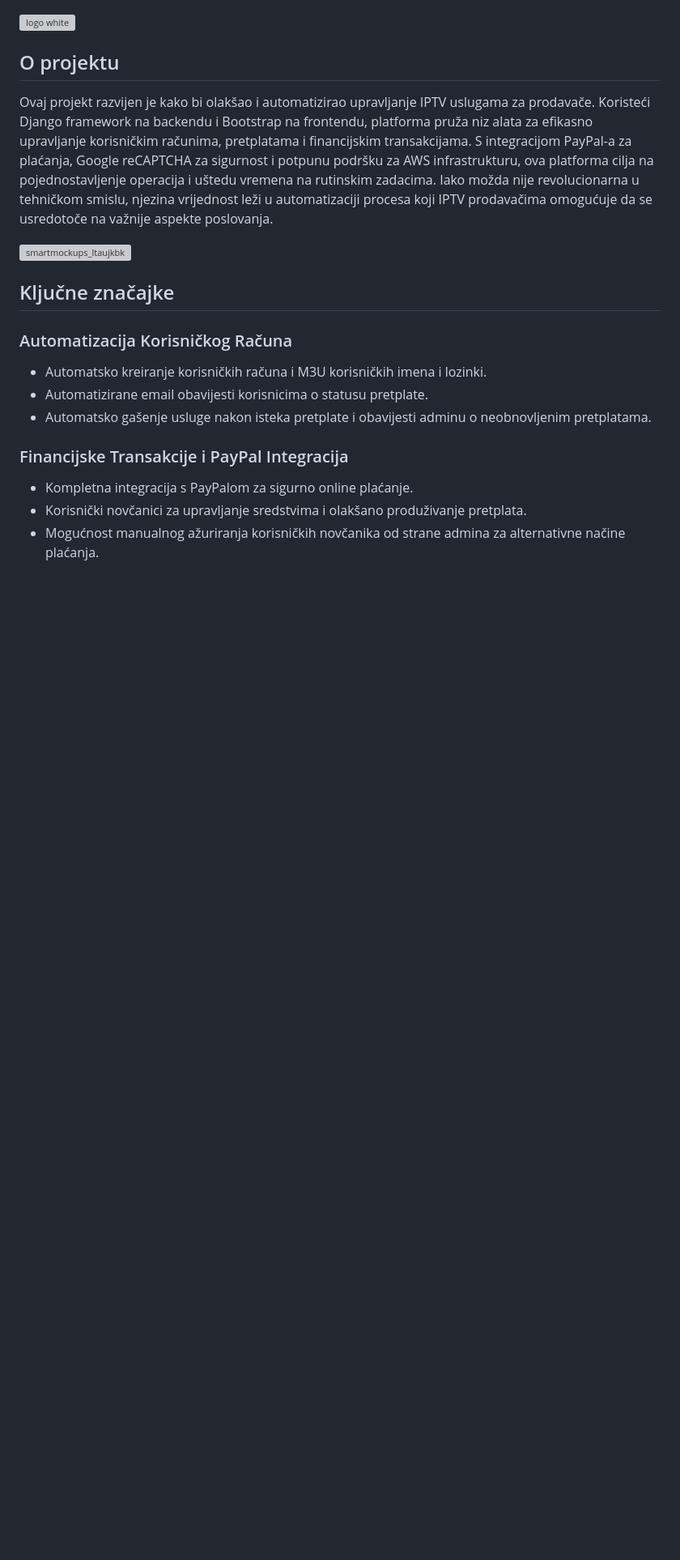
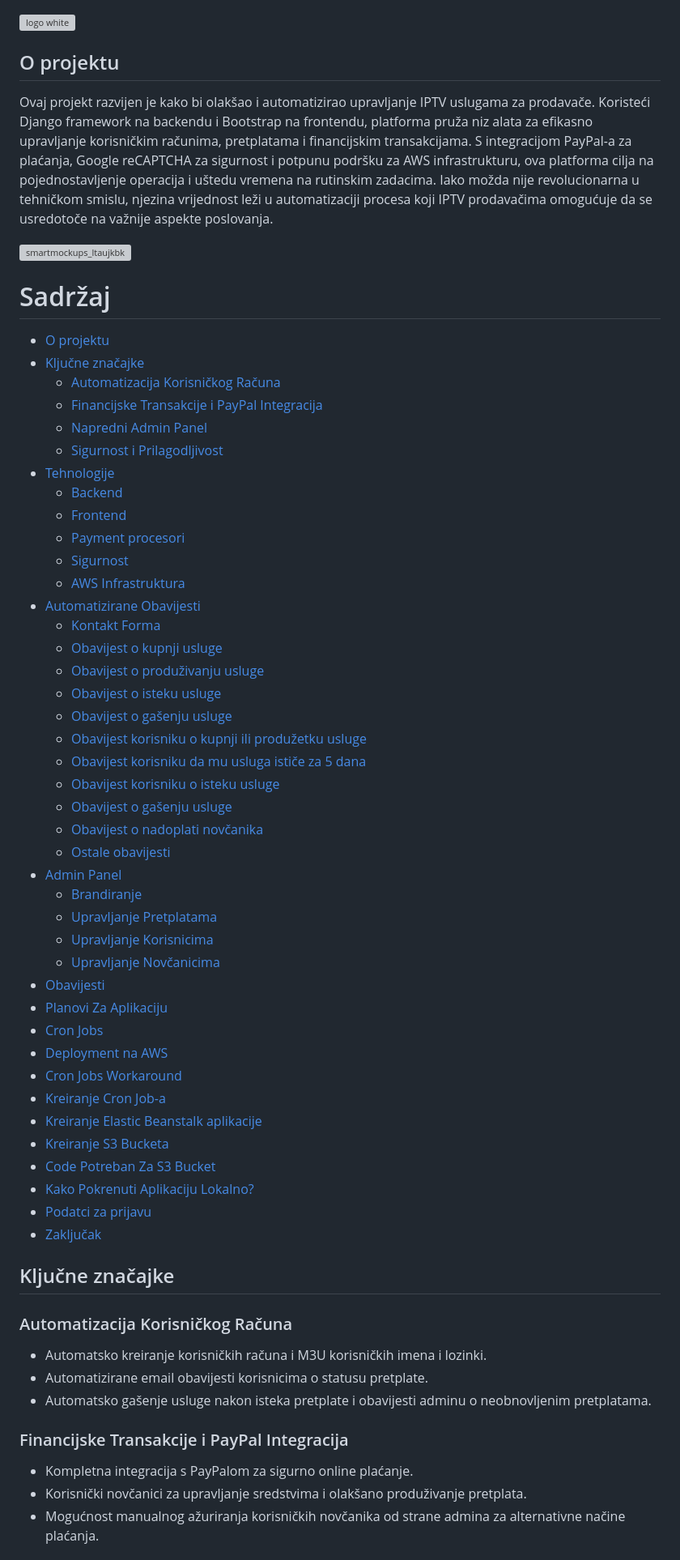
Before and after one commit to TonnyG95/iptv, a Markdown page: README.md, the part around the change. Shown at 81% size. Rendered like a GitHub page; blank space fills up the shorter version; grey boxes are pictures that could not be loaded.

Commit message:
Dodan sadrzaj u dokumentaciju

```diff
--- a/README.md
+++ b/README.md
@@ -7,6 +7,51 @@
 Ovaj projekt razvijen je kako bi olakšao i automatizirao upravljanje IPTV uslugama za prodavače. Koristeći Django framework na backendu i Bootstrap na frontendu, platforma pruža niz alata za efikasno upravljanje korisničkim računima, pretplatama i financijskim transakcijama. S integracijom PayPal-a za plaćanja, Google reCAPTCHA za sigurnost i potpunu podršku za AWS infrastrukturu, ova platforma cilja na pojednostavljenje operacija i uštedu vremena na rutinskim zadacima. Iako možda nije revolucionarna u tehničkom smislu, njezina vrijednost leži u automatizaciji procesa koji IPTV prodavačima omogućuje da se usredotoče na važnije aspekte poslovanja.
 
 ![smartmockups_ltaujkbk](https://github.com/TonnyG95/iptv/assets/47572512/731b1ef4-cded-4bca-850f-591f4e8795cb)
+
+# Sadržaj
+
+- [O projektu](#o-projektu)
+- [Ključne značajke](#ključne-značajke)
+  - [Automatizacija Korisničkog Računa](#automatizacija-korisničkog-računa)
+  - [Financijske Transakcije i PayPal Integracija](#financijske-transakcije-i-paypal-integracija)
+  - [Napredni Admin Panel](#napredni-admin-panel)
+  - [Sigurnost i Prilagodljivost](#sigurnost-i-prilagodljivost)
+- [Tehnologije](#tehnologije)
+  - [Backend](#backend)
+  - [Frontend](#frontend)
+  - [Payment procesori](#payment-procesori)
+  - [Sigurnost](#sigurnost)
+  - [AWS Infrastruktura](#aws-infrastruktura)
+- [Automatizirane Obavijesti](#automatizirane-obavijesti)
+  - [Kontakt Forma](#kontakt-forma)
+  - [Obavijest o kupnji usluge](#obavijest-o-kupnji-usluge)
+  - [Obavijest o produživanju usluge](#obavijest-o-produživanju-usluge)
+  - [Obavijest o isteku usluge](#obavijest-o-isteku-usluge)
+  - [Obavijest o gašenju usluge](#obavijest-o-gašenju-usluge)
+  - [Obavijest korisniku o kupnji ili produžetku usluge](#obavijest-korisniku-o-kupnji-ili-produžetku-usluge)
+  - [Obavijest korisniku da mu usluga ističe za 5 dana](#obavijest-korisniku-da-mu-usluga-ističe-za-5-dana)
+  - [Obavijest korisniku o isteku usluge](#obavijest-korisniku-o-isteku-usluge)
+  - [Obavijest o gašenju usluge](#obavijest-o-gašenju-usluge-1)
+  - [Obavijest o nadoplati novčanika](#obavijest-o-nadoplati-novčanika)
+  - [Ostale obavijesti](#ostale-obavijesti)
+- [Admin Panel](#admin-panel)
+  - [Brandiranje](#brandiranje)
+  - [Upravljanje Pretplatama](#upravljanje-pretplatama)
+  - [Upravljanje Korisnicima](#upravljanje-korisnicima)
+  - [Upravljanje Novčanicima](#upravljanje-novčanicima)
+- [Obavijesti](#obavijesti)
+- [Planovi Za Aplikaciju](#planovi-za-aplikaciju)
+- [Cron Jobs](#cron-jobs)
+- [Deployment na AWS](#deployment-na-aws)
+- [Cron Jobs Workaround](#cron-jobs-workaround)
+- [Kreiranje Cron Job-a](#kreiranje-cron-job-a)
+- [Kreiranje Elastic Beanstalk aplikacije](#kreiranje-elastic-beanstalk-aplikacije)
+- [Kreiranje S3 Bucketa](#kreiranje-s3-bucketa)
+- [Code Potreban Za S3 Bucket](#code-potreban-za-s3-bucket)
+- [Kako Pokrenuti Aplikaciju Lokalno?](#kako-pokrenuti-aplikaciju-lokalno)
+- [Podatci za prijavu](#podatci-za-prijavu)
+- [Zaključak](#zaključak)
+
 
 ## Ključne značajke
 
```
